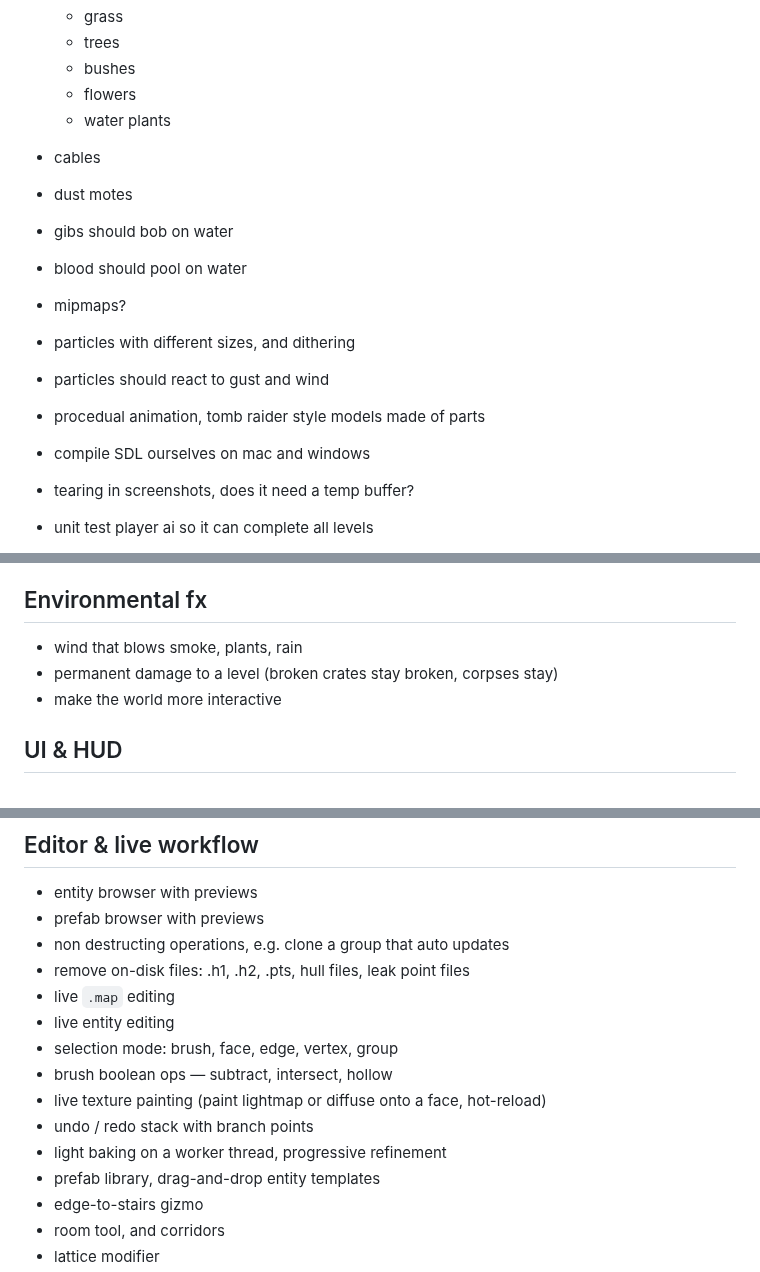
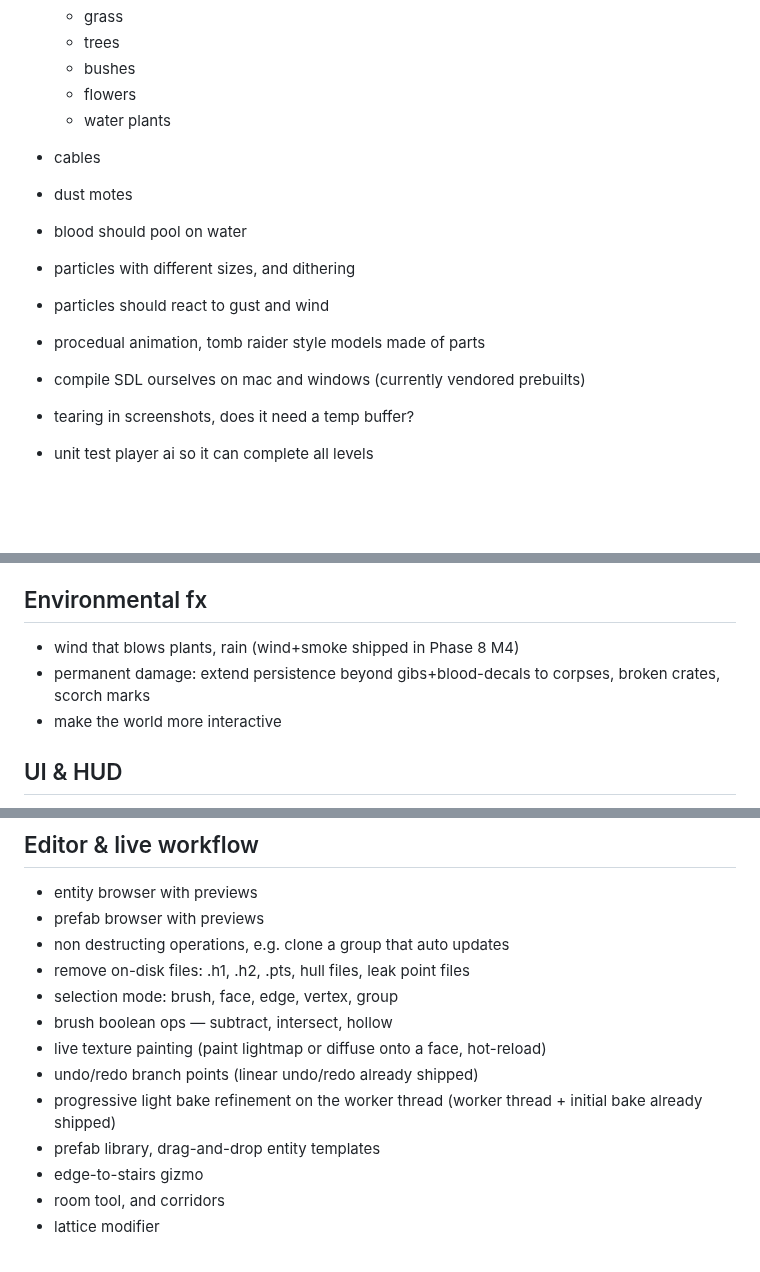
Before and after one commit to willbr/quake1.ai, a Markdown page: ideas.md, 3 parts joined by grey strips. Drawn GitHub-style; blank space fills up the shorter version.

Commit message:
chore(ideas): prune shipped items, retitle partials
Removed items that are already done (gibs-bob-on-water, distance fog,
flat-shaded mode, live .map/entity editing, undo/redo, light bake
worker thread, blink, smoke bombs). Trimmed partials so only the
unfinished slice remains.

Co-Authored-By: Claude Opus 4.7 (1M context) <noreply@anthropic.com>

```diff
--- a/ideas.md
+++ b/ideas.md
@@ -10,13 +10,11 @@
     * water plants
 * cables
 * dust motes
-* gibs should bob on water
 * blood should pool on water
-* mipmaps?
 * particles with different sizes, and dithering
 * particles should react to gust and wind
 * procedual animation, tomb raider style models made of parts
-* compile SDL ourselves on mac and windows
+* compile SDL ourselves on mac and windows (currently vendored prebuilts)
 * tearing in screenshots, does it need a temp buffer?
 * unit test player ai so it can complete all levels
 * replace quake error message box with a standard error message
@@ -97,8 +94,8 @@ remove other old code, directx
 
 ## Environmental fx
 
-* wind that blows smoke, plants, rain
-* permanent damage to a level (broken crates stay broken, corpses stay)
+* wind that blows plants, rain (wind+smoke shipped in Phase 8 M4)
+* permanent damage: extend persistence beyond gibs+blood-decals to corpses, broken crates, scorch marks
 * make the world more interactive
 
 ## UI & HUD
@@ -113,13 +110,11 @@ remove other old code, directx
 * prefab browser with previews
 * non destructing operations, e.g. clone a group that auto updates
 * remove on-disk files: .h1, .h2, .pts, hull files, leak point files
-* live `.map` editing
-* live entity editing
 * selection mode: brush, face, edge, vertex, group
 * brush boolean ops — subtract, intersect, hollow
 * live texture painting (paint lightmap or diffuse onto a face, hot-reload)
-* undo / redo stack with branch points
-* light baking on a worker thread, progressive refinement
+* undo/redo branch points (linear undo/redo already shipped)
+* progressive light bake refinement on the worker thread (worker thread + initial bake already shipped)
 * prefab library, drag-and-drop entity templates
 * edge-to-stairs gizmo
 * room tool, and corridors
```
Also changed, not shown: other parts of ideas.md (+1 -4 lines).
